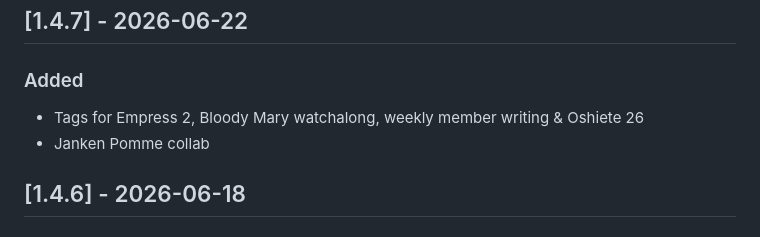
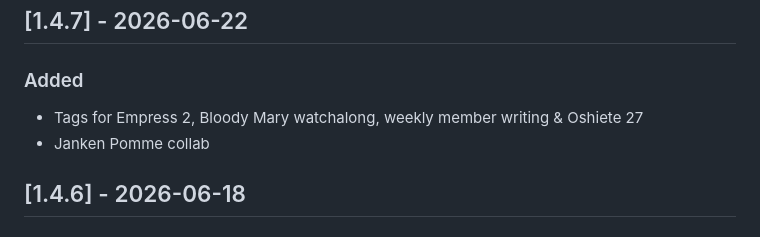
Before and after one commit to Cuudexter/cuudev, a Markdown page: CHANGELOG.md, the part around the change. GitHub-like rendering.

Commit message:
Fixing number

```diff
--- a/CHANGELOG.md
+++ b/CHANGELOG.md
@@ -12,7 +12,7 @@ All notable changes to Cuudex will be shown here.
 ## [1.4.7] - 2026-06-22
 
 ### Added
-- Tags for Empress 2, Bloody Mary watchalong, weekly member writing & Oshiete 26
+- Tags for Empress 2, Bloody Mary watchalong, weekly member writing & Oshiete 27
 - Janken Pomme collab
 
 ## [1.4.6] - 2026-06-18
```
